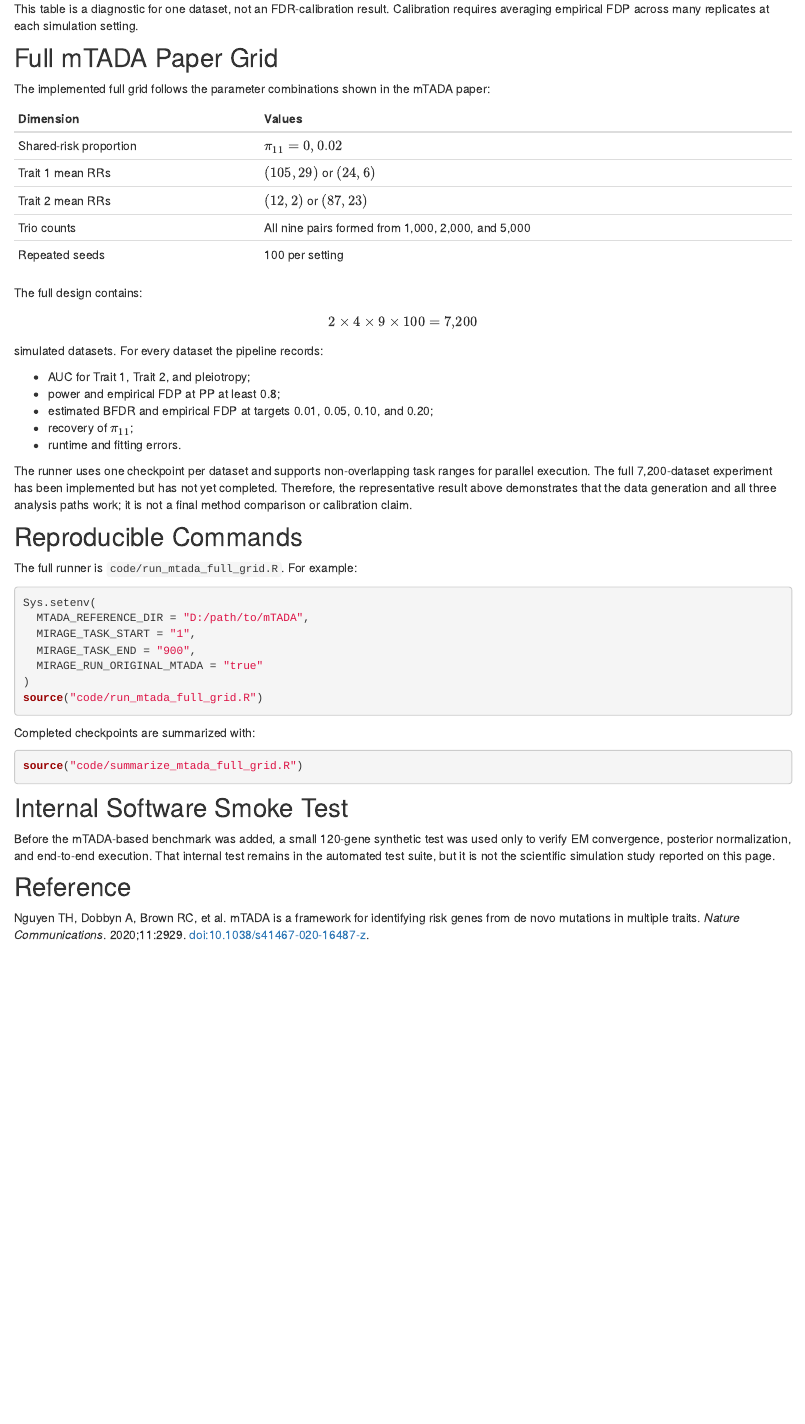
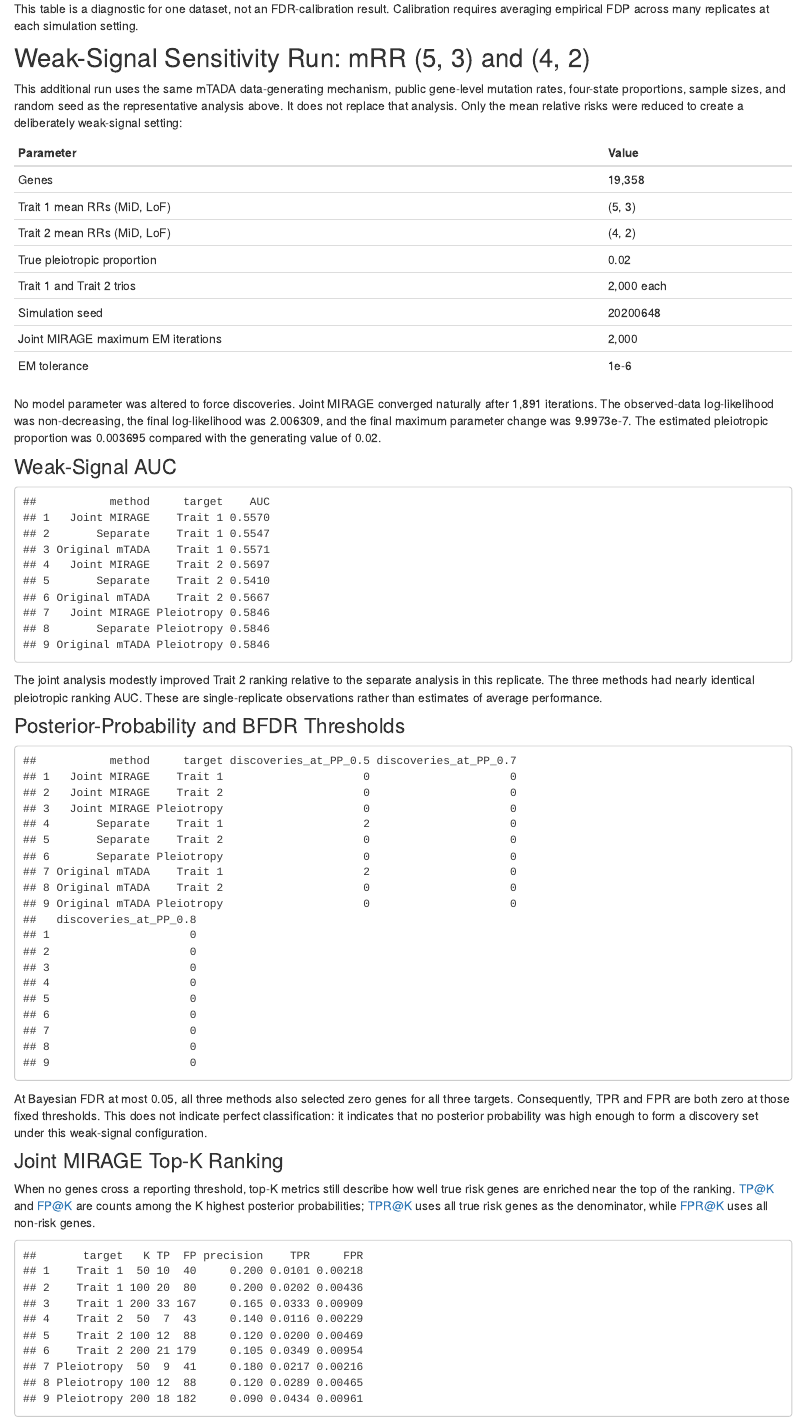
Before and after one commit to Qishi7/Mirage_Twotraits, an R Markdown document (analysis/simulation.Rmd): the page in a window 1100 px wide, from 3170 px down. Rendered offline with R 4.5, knitr and Pandoc, with nearby package versions; drawn as R Markdown's standard HTML page in place of the format the file asks for.

Commit message:
Add weak-signal simulation metrics

````diff
--- a/R/mtada_full_grid.R
+++ b/R/mtada_full_grid.R
@@ -96,12 +96,14 @@
   }
   pi <- normalize_pi(pi_init)
   trace <- numeric(max_iter)
+  trace_change <- numeric(max_iter)
   converged <- FALSE
   for (iter in seq_len(max_iter)) {
     quantities <- fast_quantities(pi)
     pi_new <- normalize_pi(colMeans(quantities$tau))
     trace[iter] <- quantities$loglik
-    if (max(abs(pi_new - pi)) < tolerance) {
+    trace_change[iter] <- max(abs(pi_new - pi))
+    if (trace_change[iter] < tolerance) {
       pi <- pi_new
       converged <- TRUE
       break
@@ -115,16 +117,19 @@
     loglik = quantities$loglik,
     converged = converged,
     n_iter = iter,
-    trace_loglik = trace[seq_len(iter)]
+    trace_loglik = trace[seq_len(iter)],
+    trace_parameter_change = trace_change[seq_len(iter)],
+    max_parameter_change = trace_change[iter]
   )
 }
 
-fit_joint_mtada_style <- function(sim) {
+fit_joint_mtada_style <- function(sim, max_iter = 500L, tolerance = 1e-6) {
   genes <- sim$truth$Gene
   log_bf1 <- tapply(sim$trait1$log_bf, sim$trait1$Gene, sum)
   log_bf2 <- tapply(sim$trait2$log_bf, sim$trait2$Gene, sum)
   fit <- fit_four_state_log_bf(
-    unname(log_bf1[genes]), unname(log_bf2[genes])
+    unname(log_bf1[genes]), unname(log_bf2[genes]),
+    max_iter = max_iter, tolerance = tolerance
   )
   posterior <- data.frame(
     Gene = genes,
@@ -135,7 +140,10 @@
   )
   attr(posterior, "pi") <- fit$pi
   attr(posterior, "diagnostics") <- fit[
-    c("converged", "n_iter", "loglik", "trace_loglik")
+    c(
+      "converged", "n_iter", "loglik", "trace_loglik",
+      "trace_parameter_change", "max_parameter_change"
+    )
   ]
   posterior
 }
@@ -143,8 +151,9 @@
 evaluate_posterior_method <- function(method, posterior, truth,
                                       runtime_seconds,
                                       pi11_estimate = NA_real_,
-                                      pp_threshold = 0.8,
-                                      bfdr_targets = c(0.01, 0.05, 0.10, 0.20)) {
+                                      pp_thresholds = c(0.5, 0.7, 0.8),
+                                      bfdr_targets = c(0.01, 0.05, 0.10, 0.20),
+                                      top_k = c(50L, 100L, 200L)) {
   targets <- list(
     trait1 = list(score = posterior$PP_trait1, truth = truth$trait1_risk),
     trait2 = list(score = posterior$PP_trait2, truth = truth$trait2_risk),
@@ -181,0 +174,10 @@
+      x <- selection_metrics(
+        targets[[target]]$score, targets[[target]]$truth, threshold
+      )
+      prefix <- sprintf("pp%02d_", round(10 * threshold))
+      values <- c(
+        power = x$power, tpr = x$tpr, fpr = x$fpr,
+        specificity = x$specificity, precision = x$precision, fdp = x$fdp,
+        tp = x$true_positives, fp = x$false_positives,
+        tn = x$true_negatives, fn = x$false_negatives,
+        discoveries = x$discoveries
@@ -181,0 +194,10 @@
+    do.call(rbind, lapply(top_k, function(k) {
+      x <- top_k_metrics(targets[[target]]$score, targets[[target]]$truth, k)
+      values <- c(
+        tp = x$true_positives, fp = x$false_positives,
+        precision = x$precision, tpr = x$tpr, fpr = x$fpr
+      )
+      data.frame(
+        method = method, target = target,
+        metric = paste0("top", x$k, "_", names(values)),
+        threshold = x$k, value = unname(values),
@@ -182,3 +207,11 @@
   }))
   calibration <- do.call(rbind, lapply(names(targets), function(target) {
     do.call(rbind, lapply(bfdr_targets, function(alpha) {
+      x <- bfdr_metrics(targets[[target]]$score, targets[[target]]$truth, alpha)
+      values <- c(
+        observed_fdp = x$observed_fdp, estimate = x$estimated_bfdr,
+        power = x$power, tpr = x$tpr, fpr = x$fpr,
+        specificity = x$specificity, precision = x$precision,
+        tp = x$true_positives, fp = x$false_positives,
+        tn = x$true_negatives, fn = x$false_negatives,
+        discoveries = x$discoveries
@@ -208,9 +231,8 @@
                metric = "pi11_estimate",
                threshold = NA_real_, value = pi11_estimate)
   )
-  rbind(auc, pp, calibration, extra)
+  rbind(auc, pp, ranking, calibration, extra)
 }
-
 fit_separate_mtada_style <- function(sim) {
   log_bf1 <- tapply(sim$trait1$log_bf, sim$trait1$Gene, sum)
   log_bf2 <- tapply(sim$trait2$log_bf, sim$trait2$Gene, sum)
@@ -369,7 +391,9 @@
 run_mtada_grid_task <- function(task, mutation_rates,
                                 original_mtada = NULL,
                                 run_original_mtada = TRUE,
-                                vb_iterations = 5000L) {
+                                vb_iterations = 5000L,
+                                joint_max_iter = 500L,
+                                joint_tolerance = 1e-6) {
   sim <- simulate_mtada_style(
     n_genes = nrow(mutation_rates),
     mutation_rates = mutation_rates,
@@ -386,7 +410,9 @@
   )
   truth <- sim$truth
 
-  joint <- time_call(fit_joint_mtada_style(sim))
+  joint <- time_call(fit_joint_mtada_style(
+    sim, max_iter = joint_max_iter, tolerance = joint_tolerance
+  ))
   joint_pi <- attr(joint$value, "pi")
   joint_diagnostics <- attr(joint$value, "diagnostics")
   metrics <- evaluate_posterior_method(
@@ -424,6 +450,8 @@
   meta$pi11_truth <- task$pi_pleiotropic
   meta$joint_converged <- joint_diagnostics$converged
   meta$joint_n_iter <- joint_diagnostics$n_iter
+  meta$joint_final_loglik <- joint_diagnostics$loglik
+  meta$joint_max_parameter_change <- joint_diagnostics$max_parameter_change
   meta$joint_loglik_monotone <- all(
     diff(joint_diagnostics$trace_loglik) >= -1e-8
   )
--- a/analysis/simulation.Rmd
+++ b/analysis/simulation.Rmd
@@ -240,3 +240,88 @@
 Calibration requires averaging empirical FDP across many replicates at each
 simulation setting.
 
+## Weak-Signal Sensitivity Run: mRR (5, 3) and (4, 2)
+
+This additional run uses the same mTADA data-generating mechanism, public
+gene-level mutation rates, four-state proportions, sample sizes, and random
+seed as the representative analysis above. It does not replace that analysis.
+Only the mean relative risks were reduced to create a deliberately weak-signal
+setting:
+
+| Parameter | Value |
+|---|---|
+| Genes | 19,358 |
+| Trait 1 mean RRs (MiD, LoF) | (5, 3) |
+| Trait 2 mean RRs (MiD, LoF) | (4, 2) |
+| True pleiotropic proportion | 0.02 |
+| Trait 1 and Trait 2 trios | 2,000 each |
+| Simulation seed | 20200648 |
+| Joint MIRAGE maximum EM iterations | 2,000 |
+| EM tolerance | 1e-6 |
+
+No model parameter was altered to force discoveries. Joint MIRAGE converged
+naturally after 1,891 iterations. The observed-data log-likelihood was
+non-decreasing, the final log-likelihood was 2.006309, and the final maximum
+parameter change was 9.9973e-7. The estimated pleiotropic proportion was
+0.003695 compared with the generating value of 0.02.
+
+### Weak-Signal AUC
+
+```{r weak-signal-auc, echo=FALSE}
+data.frame(
+  method = rep(c("Joint MIRAGE", "Separate", "Original mTADA"), 3),
+  target = rep(c("Trait 1", "Trait 2", "Pleiotropy"), each = 3),
+  AUC = c(
+    0.5570, 0.5547, 0.5571,
+    0.5697, 0.5410, 0.5667,
+    0.5846, 0.5846, 0.5846
+  )
+)
+```
+
+The joint analysis modestly improved Trait 2 ranking relative to the separate
+analysis in this replicate. The three methods had nearly identical
+pleiotropic ranking AUC. These are single-replicate observations rather than
+estimates of average performance.
+
+### Posterior-Probability and BFDR Thresholds
+
+```{r weak-signal-thresholds, echo=FALSE}
+data.frame(
+  method = c(
+    "Joint MIRAGE", "Joint MIRAGE", "Joint MIRAGE",
+    "Separate", "Separate", "Separate",
+    "Original mTADA", "Original mTADA", "Original mTADA"
+  ),
+  target = rep(c("Trait 1", "Trait 2", "Pleiotropy"), 3),
+  discoveries_at_PP_0.5 = c(0, 0, 0, 2, 0, 0, 2, 0, 0),
+  discoveries_at_PP_0.7 = 0,
+  discoveries_at_PP_0.8 = 0
+)
+```
+
+At Bayesian FDR at most 0.05, all three methods also selected zero genes for
+all three targets. Consequently, TPR and FPR are both zero at those fixed
+thresholds. This does not indicate perfect classification: it indicates that
+no posterior probability was high enough to form a discovery set under this
+weak-signal configuration.
+
+### Joint MIRAGE Top-K Ranking
+
+When no genes cross a reporting threshold, top-K metrics still describe how
+well true risk genes are enriched near the top of the ranking. TP@K and FP@K
+are counts among the K highest posterior probabilities; TPR@K uses all true
+risk genes as the denominator, while FPR@K uses all non-risk genes.
+
+```{r weak-signal-top-k, echo=FALSE}
+data.frame(
+  target = rep(c("Trait 1", "Trait 2", "Pleiotropy"), each = 3),
+  K = rep(c(50, 100, 200), 3),
+  TP = c(10, 20, 33, 7, 12, 21, 9, 12, 18),
+  FP = c(40, 80, 167, 43, 88, 179, 41, 88, 182),
+  precision = c(0.200, 0.200, 0.165, 0.140, 0.120, 0.105,
+                0.180, 0.120, 0.090),
+  TPR = c(0.0101, 0.0202, 0.0333, 0.0116, 0.0200, 0.0349,
+          0.0217, 0.0289, 0.0434),
+  FPR = c(0.00218, 0.00436, 0.00909, 0.00229, 0.00469, 0.00954,
+          0.00216, 0.00465, 0.00961)
@@ -262,5 +357,5 @@
 simulated datasets. For every dataset the pipeline records:
 
 - AUC for Trait 1, Trait 2, and pleiotropy;
-- power and empirical FDP at PP at least 0.8;
+- power, TPR, FPR, precision, and empirical FDP at PP at least 0.5, 0.7, and 0.8;
 - estimated BFDR and empirical FDP at targets 0.01, 0.05, 0.10, and 0.20;
````
Also changed, not shown: R/mtada_style_simulation.R (+56 -6 lines), R/mtada_full_grid.R (56 more changed lines), analysis/simulation.Rmd (11 more changed lines), 2 other files.
